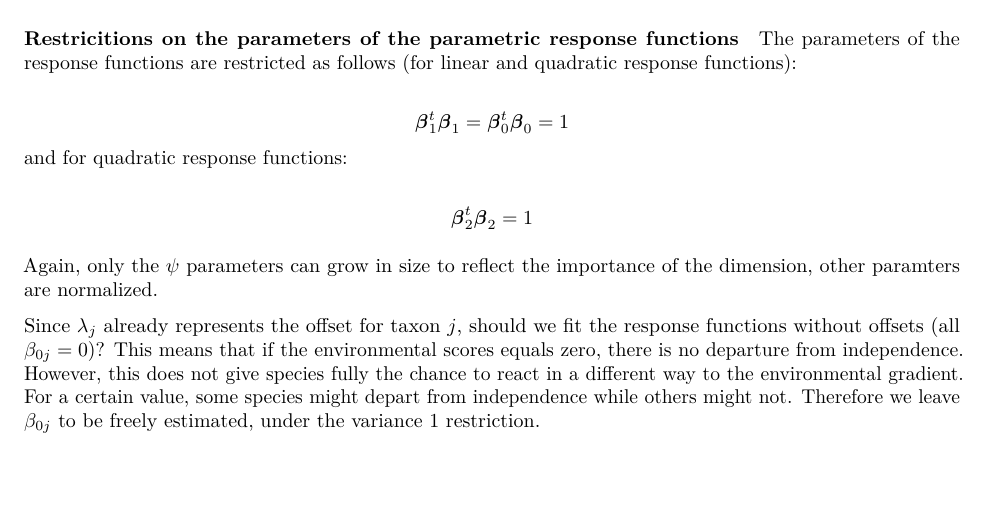
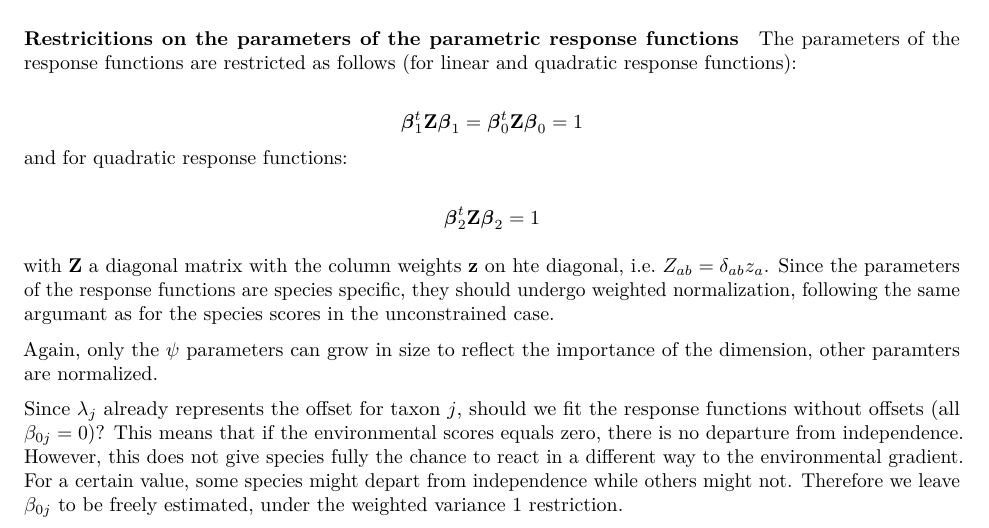
Before and after one commit to CenterForStatistics-UGent/RCM, an R Markdown document (RC(M).Rmd): part of page 22 of 44, cut so that both start at the same text, the shorter picture padded with empty space. Rendered offline with R 4.5, knitr and Pandoc, then LaTeX, with nearby package versions; a font, style sheet, LaTeX package, included part or bibliography that could not be used is replaced or left out.

Commit message:
Added weights to the normalization of the parameters of the parametric response functions

```diff
--- a/RC(M).Rmd
+++ b/RC(M).Rmd
@@ -806,14 +806,16 @@ We again have $g$ degrees of freedom. It is this $\boldsymbol{\alpha}_k'$ that w
 
 The parameters of the response functions are restricted as follows (for linear and quadratic response functions):
 
-$$\boldsymbol{\beta}_1^t\boldsymbol{\beta}_1 = \boldsymbol{\beta}_0^t\boldsymbol{\beta}_0 = 1$$
+$$\boldsymbol{\beta}_1^t\mathbf{Z}\boldsymbol{\beta}_1 = \boldsymbol{\beta}_0^t\mathbf{Z}\boldsymbol{\beta}_0 = 1$$
 and for quadratic response functions:
 
-$$\boldsymbol{\beta}_2^t\boldsymbol{\beta}_2 = 1$$
+$$\boldsymbol{\beta}_2^t\mathbf{Z}\boldsymbol{\beta}_2 = 1$$
+
+with $\mathbf{Z}$ a diagonal matrix with the column weights $\mathbf{z}$ on hte diagonal, i.e. $Z_{ab} = \delta_{ab}z_a$. Since the parameters of the response functions are species specific, they should undergo weighted normalization, following the same argumant as for the species scores in the unconstrained case.
 
 Again, only the $\psi$ parameters can grow in size to reflect the importance of the dimension, other paramters are normalized.
 
-Since $\lambda_j$ already represents the offset for taxon $j$, should we fit the response functions without offsets (all $\beta_{0j} = 0$)? This means that if the environmental scores equals zero, there is no departure from independence. However, this does not give species fully the chance to react in a different way to the environmental gradient. For a certain value, some species might depart from independence while others might not. Therefore we leave $\beta_{0j}$ to be freely estimated, under the variance 1 restriction.
+Since $\lambda_j$ already represents the offset for taxon $j$, should we fit the response functions without offsets (all $\beta_{0j} = 0$)? This means that if the environmental scores equals zero, there is no departure from independence. However, this does not give species fully the chance to react in a different way to the environmental gradient. For a certain value, some species might depart from independence while others might not. Therefore we leave $\beta_{0j}$ to be freely estimated, under the weighted variance 1 restriction.
 
 #### Scaling
 
```
Also changed, not shown: R/F_RCM_NB.R (+1 -1 lines).
